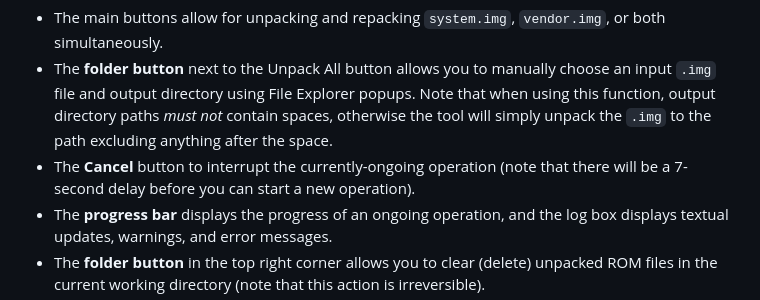
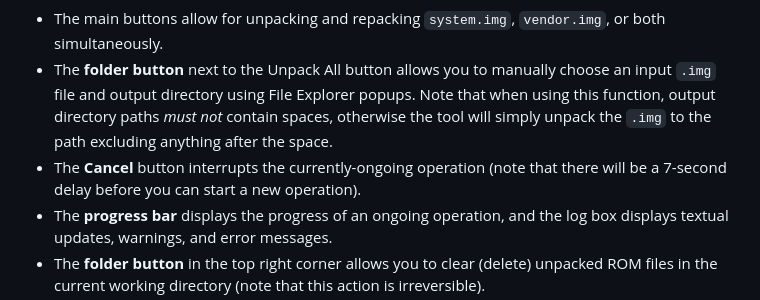
Before and after one commit to NoahDomingues/Android-IMG-Editor, a Markdown page: README.md, the part around the change. Rendered like a GitHub page.

```diff
--- a/README.md
+++ b/README.md
@@ -30,7 +30,7 @@ Launch the tool, then use the buttons to select the desired functions.
 
 - The main buttons allow for unpacking and repacking `system.img`, `vendor.img`, or both simultaneously.
 - The **folder button** next to the Unpack All button allows you to manually choose an input `.img` file and output directory using File Explorer popups. Note that when using this function, output directory paths *must not* contain spaces, otherwise the tool will simply unpack the `.img` to the path excluding anything after the space.
-- The **Cancel** button to interrupt the currently-ongoing operation (note that there will be a 7-second delay before you can start a new operation).
+- The **Cancel** button interrupts the currently-ongoing operation (note that there will be a 7-second delay before you can start a new operation).
 - The **progress bar** displays the progress of an ongoing operation, and the log box displays textual updates, warnings, and error messages.
 - The **folder button** in the top right corner allows you to clear (delete) unpacked ROM files in the current working directory (note that this action is irreversible).
 - The **"i" button** in the top left corner displays some basic information and links about the program.
```
